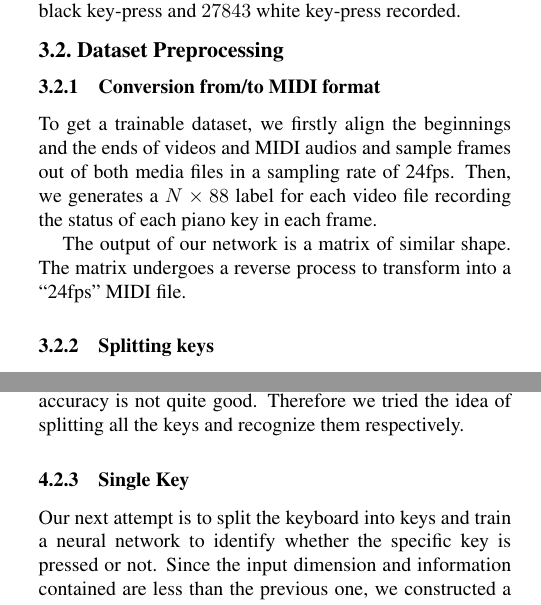
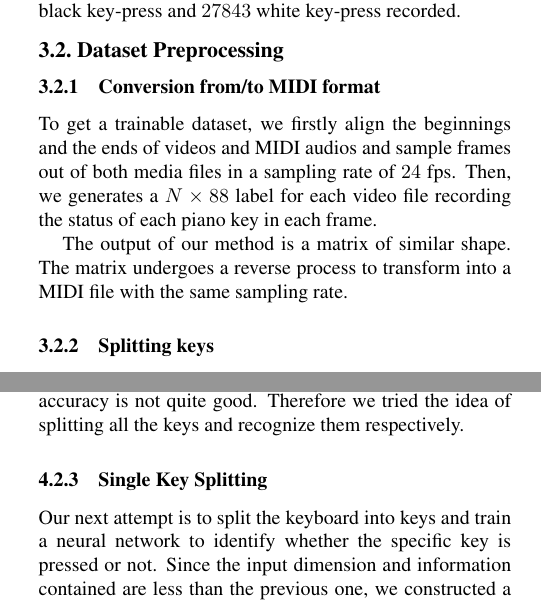
Before and after one commit to ppfish45/AI-Pianist, a LaTeX paper (docs/report/report.tex): two parts of the columns of pages 2 and 4 of 6, joined at a grey line, cut so that both start at the same text. Compiled offline with pdfLaTeX.

Commit message:
Update report.tex

```diff
--- a/docs/report/report.tex
+++ b/docs/report/report.tex
@@ -155,9 +155,9 @@ HUANG Zeyu\\
 
 \subsubsection{Conversion from/to MIDI format}
 
-To get a trainable dataset, we firstly align the beginnings and the ends of videos and MIDI audios and sample frames out of both media files in a sampling rate of 24fps. Then, we generates a \(N \times 88\) label for each video file recording the status of each piano key in each frame.
+To get a trainable dataset, we firstly align the beginnings and the ends of videos and MIDI audios and sample frames out of both media files in a sampling rate of $24$ fps. Then, we generates a \(N \times 88\) label for each video file recording the status of each piano key in each frame.
 
-The output of our network is a matrix of similar shape. The matrix undergoes a reverse process to transform into a ``24fps'' MIDI file.
+The output of our method is a matrix of similar shape. The matrix undergoes a reverse process to transform into a MIDI file with the same sampling rate.
 
 \subsubsection{Splitting keys}
 
@@ -324,7 +324,7 @@ After defining our loss function, our next step is to process the data and set u
       \caption{CNN structures for Keypress Recognition} \label{fig:3}
    \end{figure}
 
-\subsubsection{Single Key}
+\subsubsection{Single Key Splitting}
 
    Our next attempt is to split the keyboard into keys and train a neural network to identify whether the specific key is pressed or not.
    Since the input dimension and information contained are less than the previous one, we constructed a neural network which has fewer layers than the whole keyboard detection model.
```
